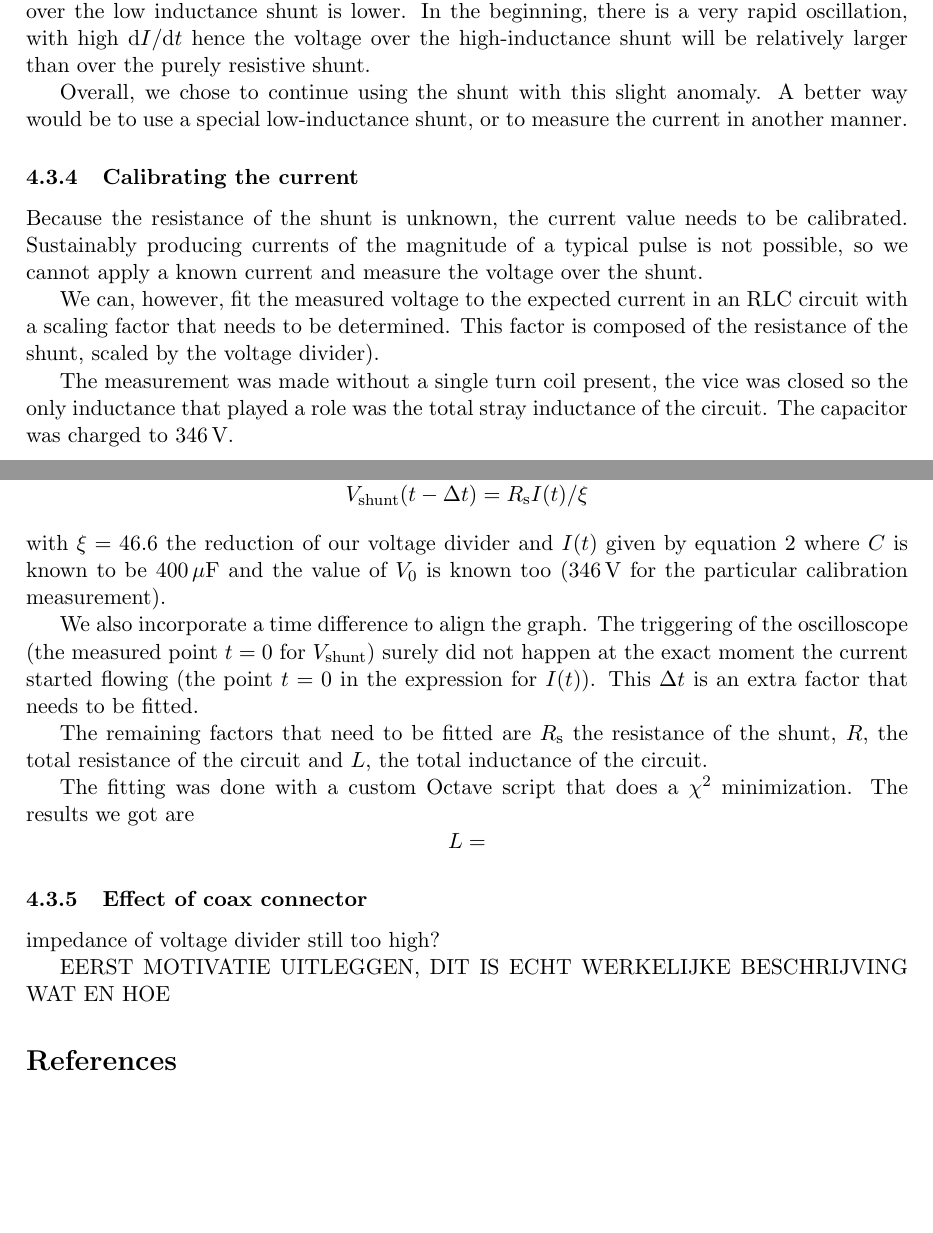
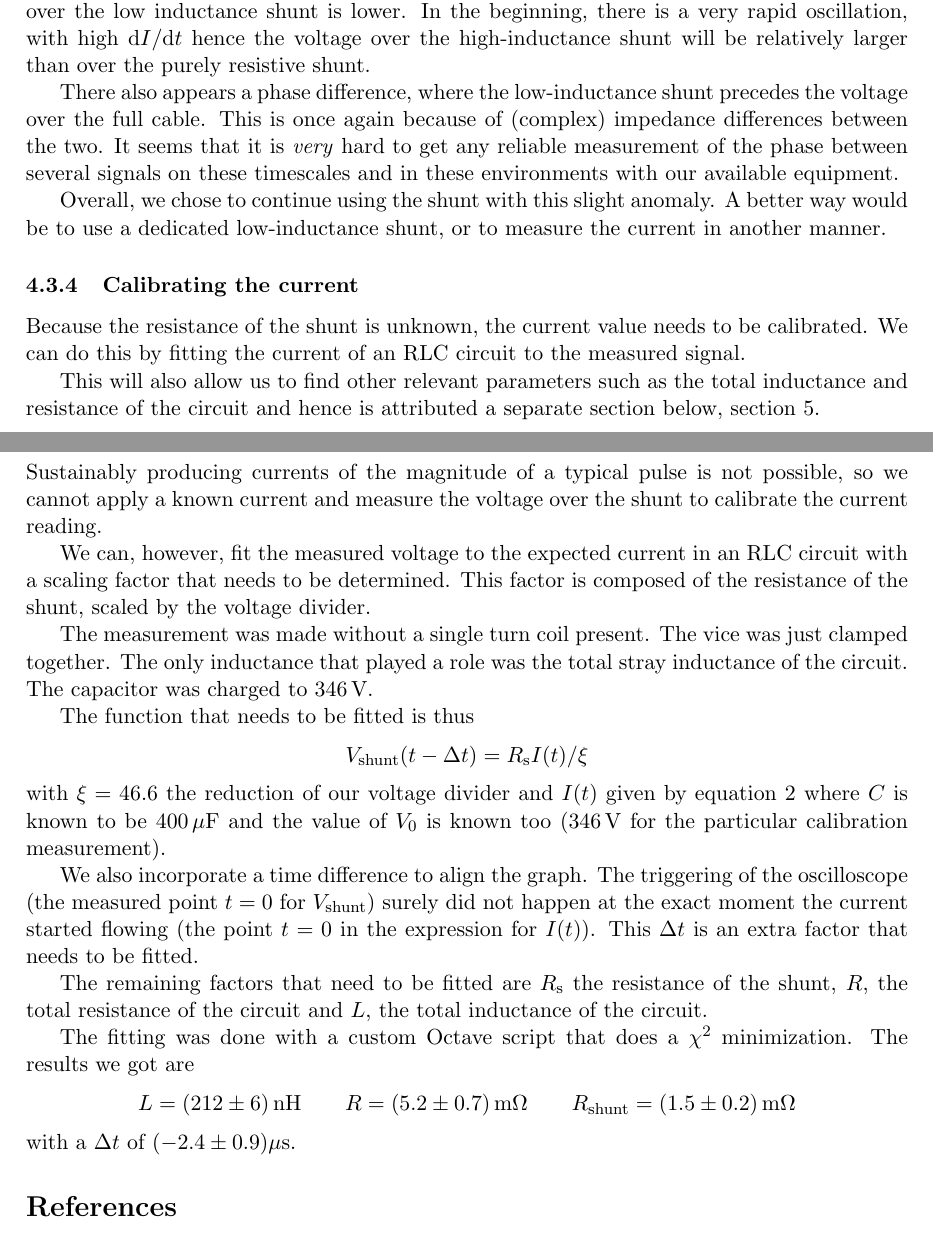
Before and after one commit to RoaldFre/SingleTurn, a LaTeX paper (latex/singleturn.tex, which reads latex/commands.tex, latex/modifications.tex): two parts of pages 7 and 8 of 8, joined at a grey line, cut so that both start at the same text, the shorter picture padded with empty space. Compiled offline with pdfLaTeX.

Commit message:
need sleep

```diff
--- a/latex/commands.tex
+++ b/latex/commands.tex
@@ -1,6 +1,7 @@
 \newcommand{\imgdir}{images}
 
 \newcommand{\Vshunt}{V_\mathrm{shunt}}
+\newcommand{\Rshunt}{R_\mathrm{shunt}}
 
 \newcommand{\dif}{\,\mathrm d}
 
--- a/latex/modifications.tex
+++ b/latex/modifications.tex
@@ -123,24 +123,52 @@ beginning, there is a very rapid oscillation, with high $\derivs{I}{t}$
 hence the voltage over the high-inductance shunt will be relatively larger
 than over the purely resistive shunt.
 
-Overall, we chose to continue using the shunt with this slight anomaly. A
-better way would be to use a special low-inductance shunt, or to measure
+There also appears a phase difference, where the low-inductance shunt
+precedes the voltage over the full cable. This is once again because of
+(complex) impedance differences between the two. It seems that it is
+\emph{very} hard to get any reliable measurement of the phase between
+several signals on these timescales and in these environments with our
+available equipment.
+
+Overall, we chose to continue using the shunt with this slight anomaly.  A
+better way would be to use a dedicated low-inductance shunt, or to measure
 the current in another manner.
 %XXX hall effect probe, pearson coil??
 
+
+
 \subsubsection{Calibrating the current}
 Because the resistance of the shunt is unknown, the current value needs to
-be calibrated. Sustainably producing currents of the magnitude of a typical
-pulse is not possible, so we cannot apply a known current and measure the
-voltage over the shunt.
+be calibrated. We can do this by fitting the current of an RLC circuit to
+the measured signal.
+
+This will also allow us to find other relevant parameters such as the total
+inductance and resistance of the circuit and hence is attributed a separate
+section below, section \ref{secIcalib}.
+
+
+
+
+
+
+
+
+
+
+
+\section{Calibrating the current and fitting system parameters
+\label{secIcalib}}
+Sustainably producing currents of the magnitude of a typical pulse is not
+possible, so we cannot apply a known current and measure the voltage over
+the shunt to calibrate the current reading.
 
 We can, however, fit the measured voltage to the expected current in an RLC
 circuit with a scaling factor that needs to be determined. This factor is
-composed of the resistance of the shunt, scaled by the voltage divider).
+composed of the resistance of the shunt, scaled by the voltage divider.
 
-The measurement was made without a single turn coil present, the vice was
-closed so the only inductance that played a role was the total stray
-inductance of the circuit. The capacitor was charged to 346\,V.
+The measurement was made without a single turn coil present. The vice was
+just clamped together. The only inductance that played a role was the total
+stray inductance of the circuit. The capacitor was charged to 346\,V.
 
 The function that needs to be fitted is thus
 $$
@@ -163,8 +191,13 @@ the total inductance of the circuit.
 The fitting was done with a custom Octave script that does a $\chi^2$
 minimization. The results we got are
 $$
-L =
+L = (212 \pm 6)\,\mathrm{nH}
+\qquad
+R = (5.2 \pm 0.7)\,\mathrm{m}\Omega
+\qquad
+\Rshunt = (1.5 \pm 0.2)\,\mathrm{m}\Omega
 $$
+with a $\Delta t$ of $(-2.4 \pm 0.9)\mu\mathrm s$.
 
 
 
@@ -174,8 +207,4 @@ $$
 
 
 
-
-\subsubsection{Effect of coax connector}
-impedance of voltage divider still too high?
-
-EERST MOTIVATIE UITLEGGEN, DIT IS ECHT WERKELIJKE BESCHRIJVING WAT EN HOE
+% vim: ft=tex
```
Also changed, not shown: latex/images/fitI.tex (+6 -6 lines), latex/images/fitI.pdf, latex/modifications.tex (2 more changed lines), 3 other files.
